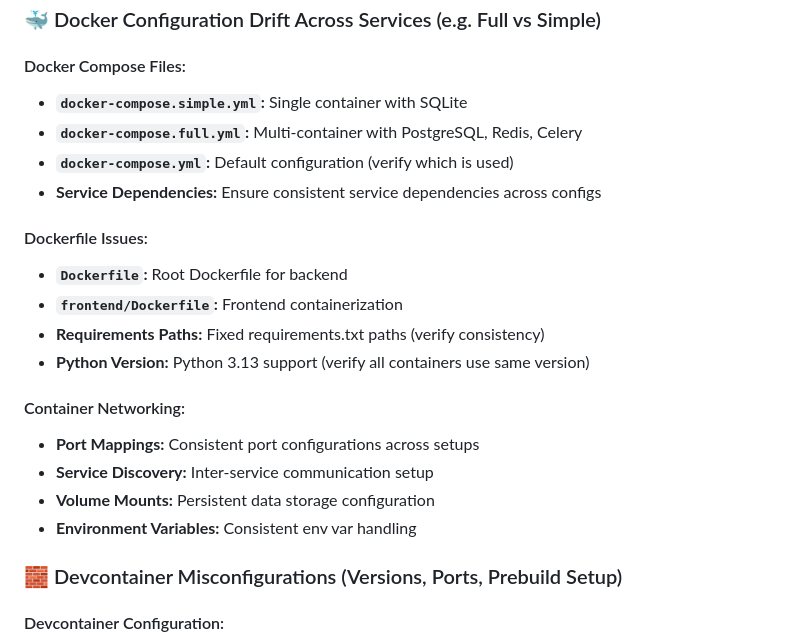
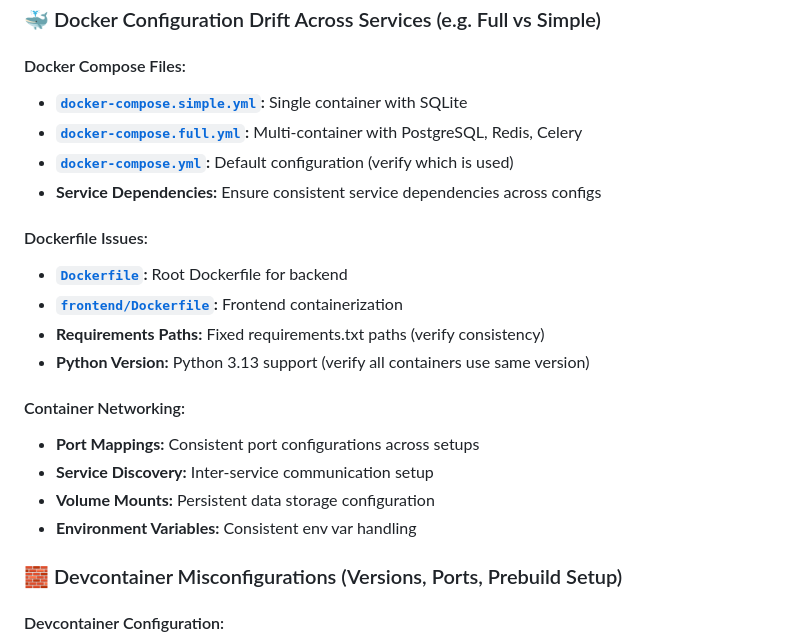
Before and after one commit to mehran-shabani/gitDM, a Markdown page: docs/agent-repair-report.md, the part around the change. Drawn GitHub-style.

Commit message:
Update docs/agent-repair-report.md
Co-authored-by: coderabbitai[bot] <136622811+coderabbitai[bot]@users.noreply.github.com>

```diff
--- a/docs/agent-repair-report.md
+++ b/docs/agent-repair-report.md
@@ -163,14 +163,14 @@
 ### 🐳 Docker Configuration Drift Across Services (e.g. Full vs Simple)
 
 #### Docker Compose Files:
-- **`docker-compose.simple.yml`:** Single container with SQLite
-- **`docker-compose.full.yml`:** Multi-container with PostgreSQL, Redis, Celery
-- **`docker-compose.yml`:** Default configuration (verify which is used)
+- **[`docker-compose.simple.yml`](../docker-compose.simple.yml):** Single container with SQLite
+- **[`docker-compose.full.yml`](../docker-compose.full.yml):** Multi-container with PostgreSQL, Redis, Celery
+- **[`docker-compose.yml`](../docker-compose.yml):** Default configuration (verify which is used)
 - **Service Dependencies:** Ensure consistent service dependencies across configs
 
 #### Dockerfile Issues:
-- **`Dockerfile`:** Root Dockerfile for backend
-- **`frontend/Dockerfile`:** Frontend containerization
+- **[`Dockerfile`](../Dockerfile):** Root Dockerfile for backend
+- **[`frontend/Dockerfile`](../frontend/Dockerfile):** Frontend containerization
 - **Requirements Paths:** Fixed requirements.txt paths (verify consistency)
 - **Python Version:** Python 3.13 support (verify all containers use same version)
 
@@ -179,7 +179,6 @@
 - **Service Discovery:** Inter-service communication setup
 - **Volume Mounts:** Persistent data storage configuration
 - **Environment Variables:** Consistent env var handling
-
 ### 🧱 Devcontainer Misconfigurations (Versions, Ports, Prebuild Setup)
 
 #### Devcontainer Configuration:
```
